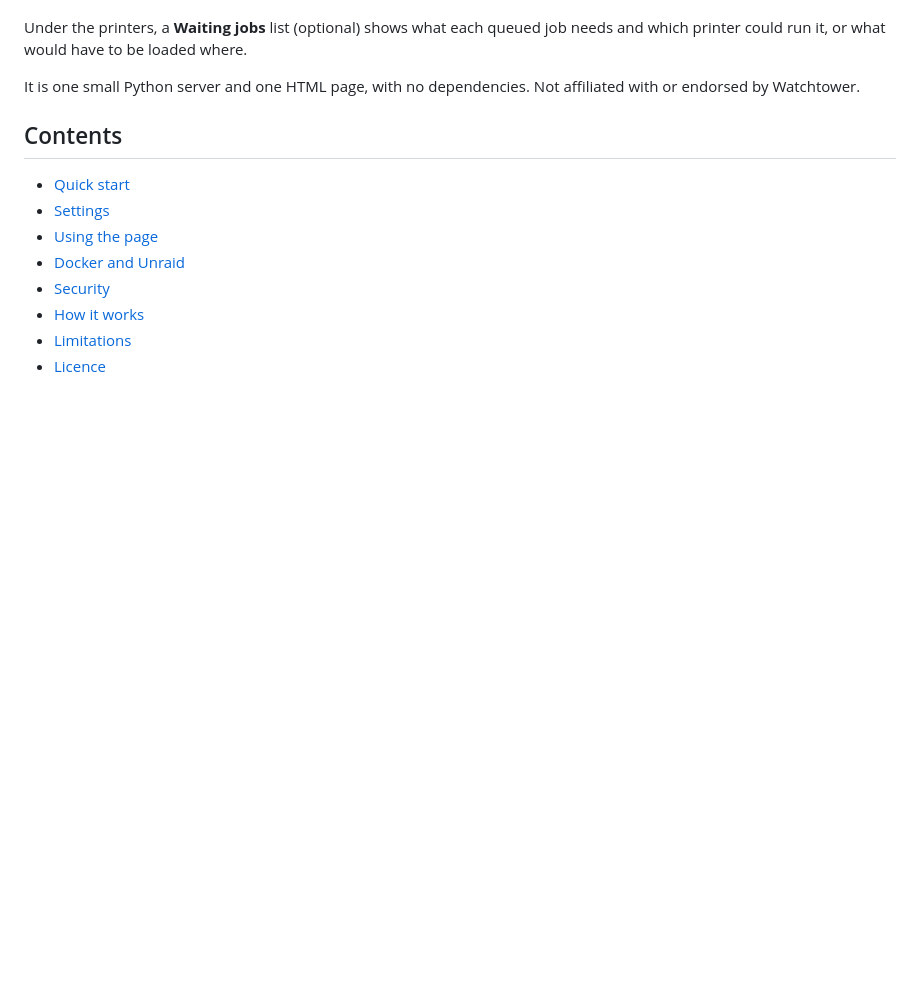
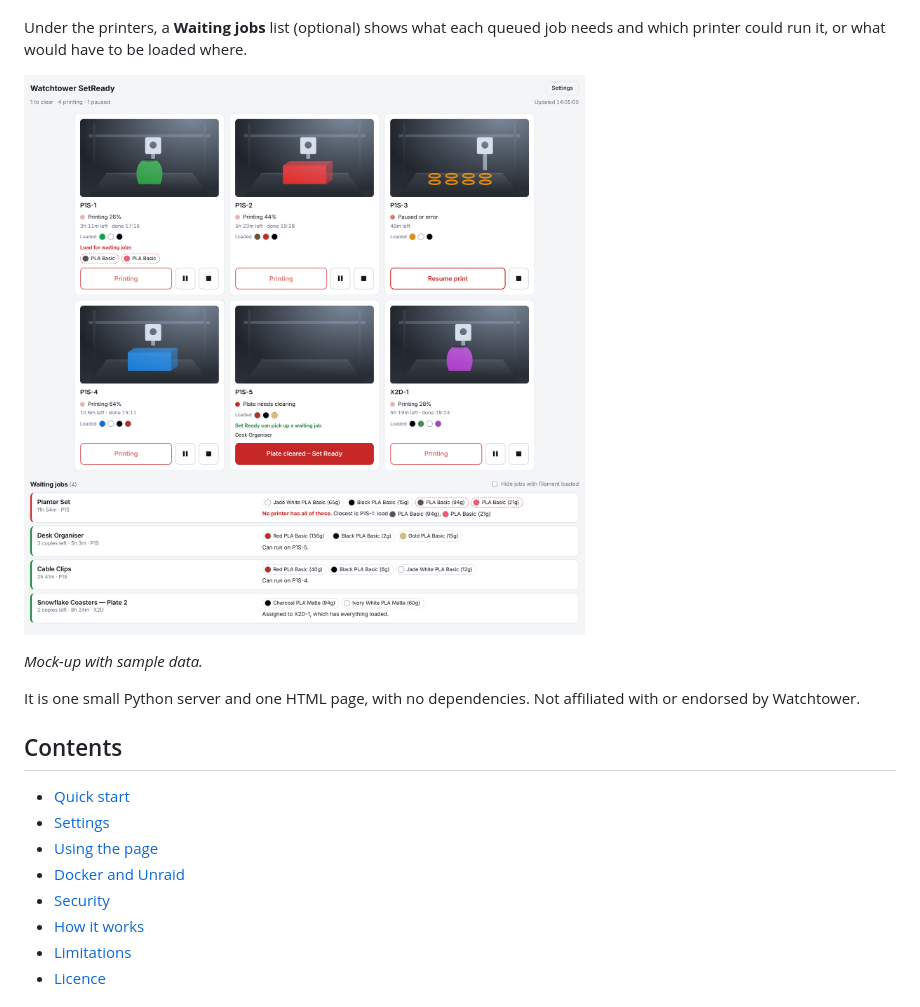
Before and after one commit to M4-Consulting-Ltd/MakeReady, a Markdown page: README.md, the part around the change. GitHub-like rendering; pictures changed too: docs/screenshot.png (added); blank space fills up the shorter version.

Commit message:
Add a mock-up screenshot to the README

```diff
--- a/README.md
+++ b/README.md
@@ -16,6 +16,10 @@ For each printer it shows:
 
 Under the printers, a **Waiting jobs** list (optional) shows what each queued job needs
 and which printer could run it, or what would have to be loaded where.
+
+![The page showing six printers with camera pictures, loaded filament and buttons, above a list of waiting jobs](docs/screenshot.png)
+
+*Mock-up with sample data.*
 
 It is one small Python server and one HTML page, with no dependencies. Not affiliated
 with or endorsed by Watchtower.
```
Also changed, not shown: 1 other file.
